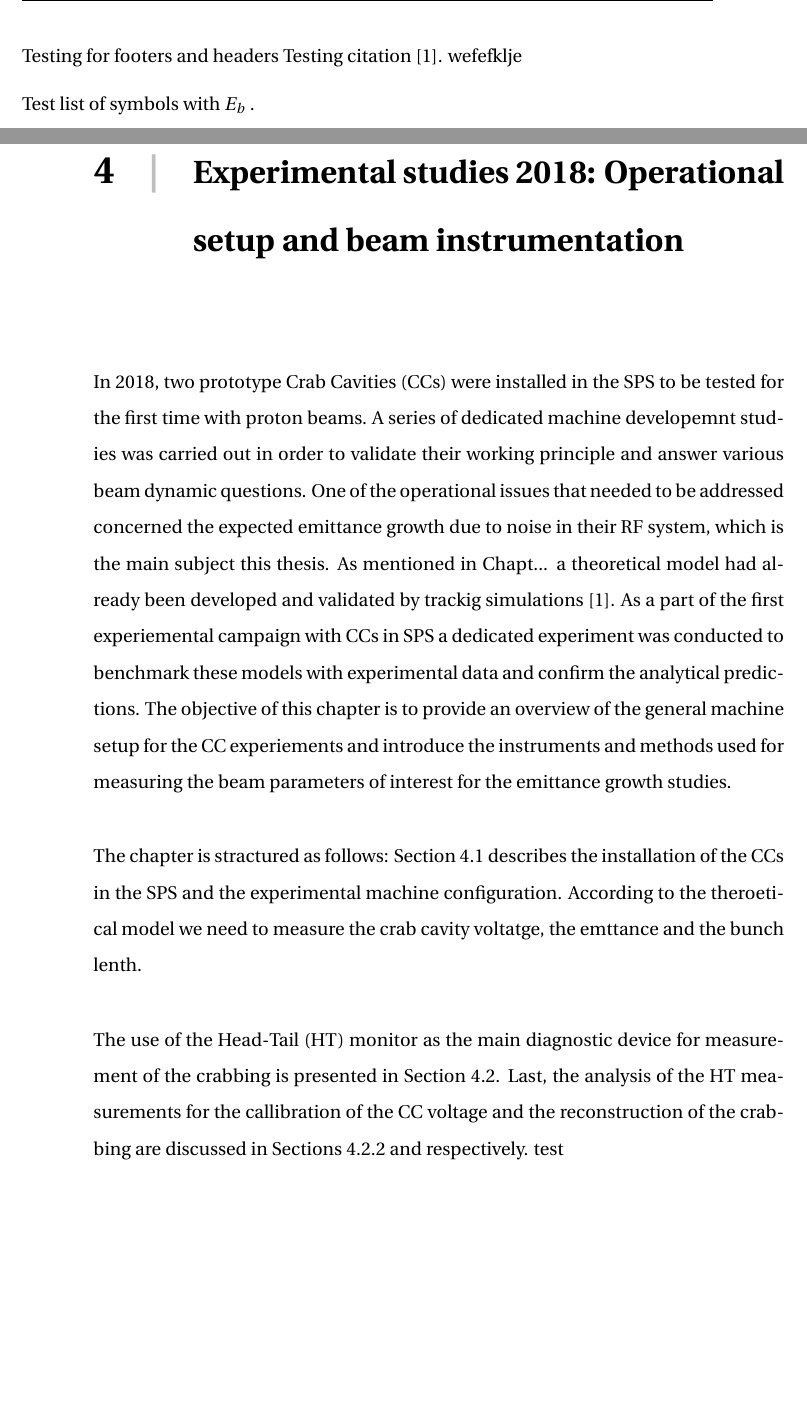
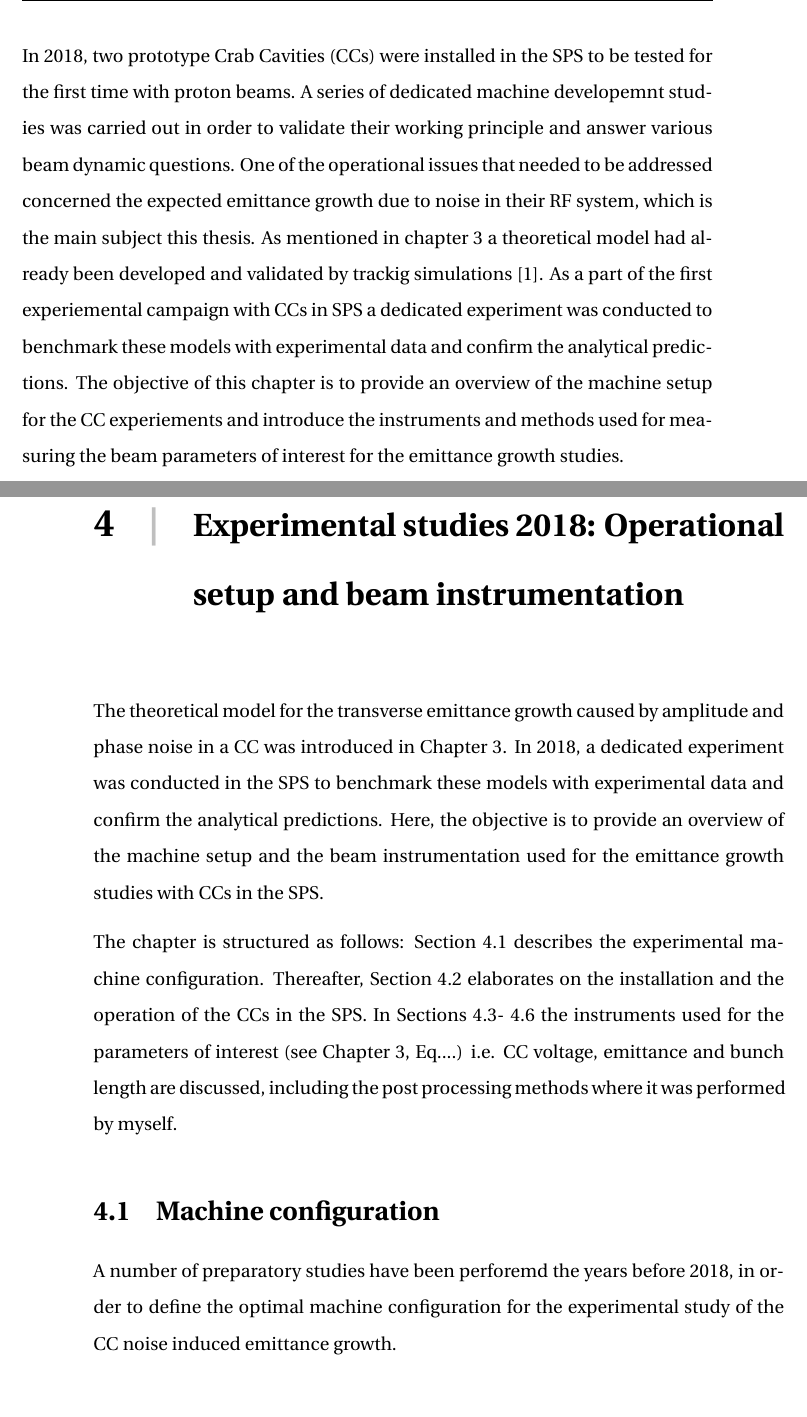
Before and after one commit to natriant/PhD_thesis, a LaTeX thesis (main.tex, which reads chapters/chapter04.tex, chapters/introduction.tex): two parts of pages 12 and 15 of 38, joined at a grey line, cut at the place of the change, the shorter picture padded with empty space. The pictures show the PDF file main.pdf that the author committed with the source.

Commit message:
modify introduction of Ch4

```diff
--- a/chapters/chapter04.tex
+++ b/chapters/chapter04.tex
@@ -1,11 +1,14 @@
 \vspace*{-1mm}
-In 2018, two prototype Crab Cavities ($\CC$s) were installed in the SPS to be tested for the first time with proton beams. A series of dedicated machine developemnt studies was carried out in order to validate their working principle and answer various beam dynamic questions. One of the operational issues that needed to be addressed concerned the expected emittance growth due to noise in their RF system, which is the main subject this thesis. As mentioned in Chapt... a theoretical model had already been developed and validated by trackig simulations~\cite{PhysRevSTAB.18.101001}. As a part of the first experiemental campaign with $\CC$s in SPS a dedicated experiment was conducted to benchmark these models with experimental data and confirm the analytical predictions. The objective of this chapter is to provide an overview of the general machine setup for the $\CC$ experiements and introduce the instruments and methods used for measuring the beam parameters of interest for the emittance growth studies.
+The theoretical model for the transverse emittance growth caused by amplitude and phase noise in a CC was introduced in Chapter~\ref{Ch:CC_noise_theory}. In 2018, a dedicated experiment was conducted in the SPS to benchmark these models with experimental data and confirm the analytical predictions. Here, the objective is to provide an overview of the machine setup and the beam instrumentation used for the emittance growth studies with $\CC$s in the SPS.
+
+The chapter is structured as follows: Section~\ref{sec:SPS_setup} describes the experimental machine configuration. Thereafter, Section~\ref{sec:CC_SPS_setup} elaborates on the installation and the operation of the CCs in the SPS. In Sections~\ref{sec:HT_info}-~\ref{sec:WallCurrentMonitor} the instruments used for the parameters of interest (see Chapter~\ref{Ch:CC_noise_theory}, Eq....) i.e. $\CC$ voltage, emittance and bunch length are discussed, including the post processing methods where it was performed by myself.
 
 
-The chapter is stractured as follows: Section~\ref{sec:CC_SPS_setup} describes the installation of the $\CC$s in the SPS and the experimental machine configuration. According to the theroetical model we need to measure the crab cavity voltatge, the emttance and the bunch lenth.
+
+\section{Machine configuration}\label{sec:SPS_setup}
+A number of preparatory studies have been perforemd the years before 2018, in order to define the optimal machine configuration for the experimental study of the CC noise induced emittance growth.
 
 
-The use of the Head-Tail (HT) monitor as the main diagnostic device for measurement of the crabbing is presented in Section~\ref{sec:HT_info}. Last, the analysis of the HT measurements for the callibration of the $\CC$ voltage and the reconstruction of the crabbing are discussed in Sections~\ref{sec:Vcc_calibration} and respectively. test
 
 \section{Crab Cavities in the SPS}\label{sec:CC_SPS_setup}
 
--- a/chapters/introduction.tex
+++ b/chapters/introduction.tex
@@ -1,8 +1,5 @@
 This is the introduction of my PhD thesis.
 \newpage
 
-Testing for footers and headers
-Testing citation~\cite{PhysRevSTAB.18.101001}.
-wefefklje
-
-Test list of symbols with \symE.
+ In 2018, two prototype Crab Cavities ($\CC$s) were installed in the SPS to be tested for the first time with proton beams. A series of dedicated machine developemnt studies was carried out in order to validate their working principle and answer various beam dynamic questions. One of the operational issues that needed to be addressed concerned the expected emittance growth due to noise in their RF system, which is the main subject this thesis.  As mentioned in chapter~\ref{Ch:CC_noise_theory} a theoretical model had already been developed and validated by trackig simulations~\cite{PhysRevSTAB.18.101001}.
+ As a part of the first experiemental campaign with $\CC$s in SPS a dedicated experiment was conducted to benchmark these models with experimental data and confirm the analytical predictions. The objective of this chapter is to provide an overview of the machine setup for the $\CC$ experiements and introduce the instruments and methods used for measuring the beam parameters of interest for the emittance growth studies.
```
Also changed, not shown: main.tex (+1 -1 lines), main.pdf, chapters/chapter04.tex (6 more changed lines).
